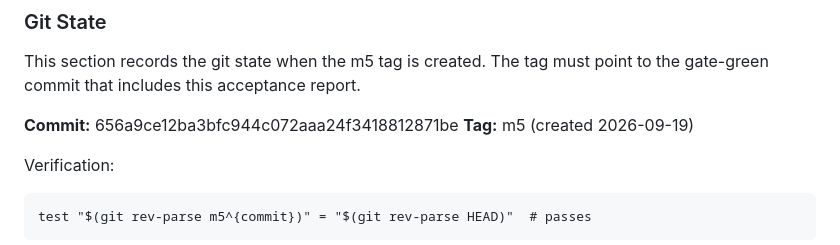
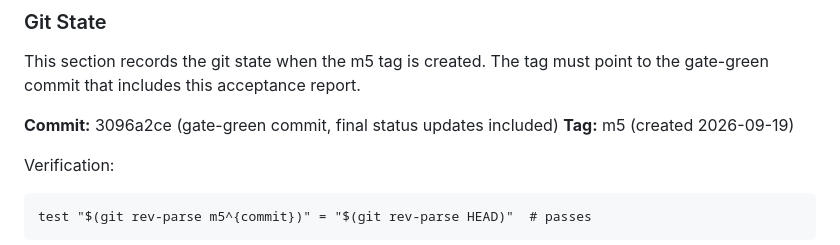
Before and after one commit to reinartz/stichos, a Markdown page: docs/m5-acceptance.md, the part around the change. Rendered like a GitHub page.

Commit message:
phase5: update acceptance report with final commit hash

```diff
--- a/docs/m5-acceptance.md
+++ b/docs/m5-acceptance.md
@@ -288,7 +288,7 @@ $ cargo test --workspace --lib
 This section records the git state when the m5 tag is created. The tag must point to the gate-green
 commit that includes this acceptance report.
 
-**Commit:** 656a9ce12ba3bfc944c072aaa24f3418812871be
+**Commit:** 3096a2ce (gate-green commit, final status updates included)
 **Tag:** m5 (created 2026-09-19)
 
 Verification:
```
